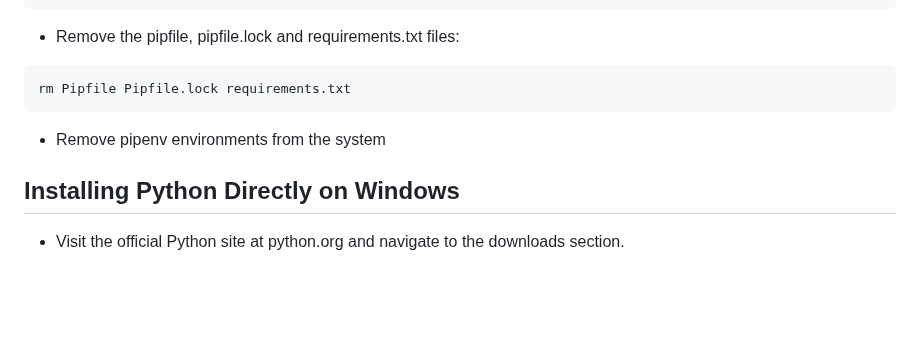
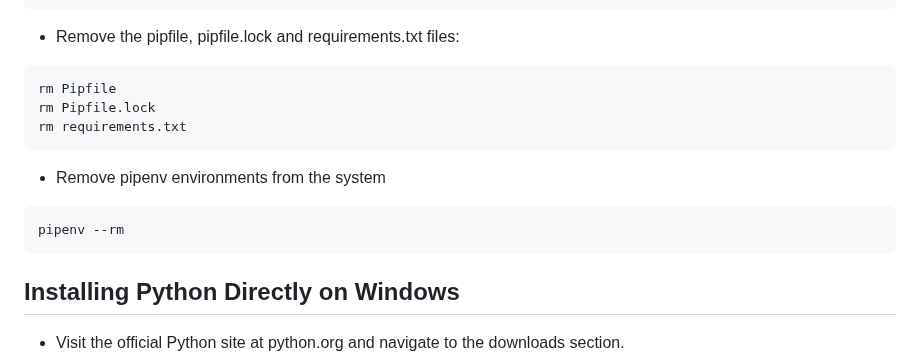
Before and after one commit to ReadableCode/dotfiles, a Markdown page: docs/setup_python.md, the part around the change. GitHub-like rendering; blank space fills up the shorter version.

Commit message:
add docs on uv conversion

````diff
--- a/docs/setup_python.md
+++ b/docs/setup_python.md
@@ -106,10 +106,16 @@ uv add -r requirements.txt
 - Remove the pipfile, pipfile.lock and requirements.txt files:
 
 ```bash
-rm Pipfile Pipfile.lock requirements.txt
+rm Pipfile
+rm Pipfile.lock
+rm requirements.txt
 ```
 
 - Remove pipenv environments from the system
+
+```bash
+pipenv --rm
+```
 
 ## Installing Python Directly on Windows
 
````
